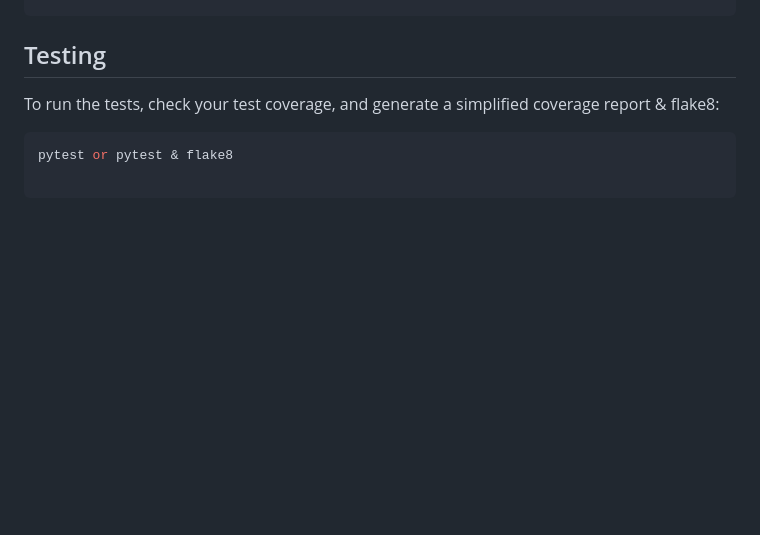
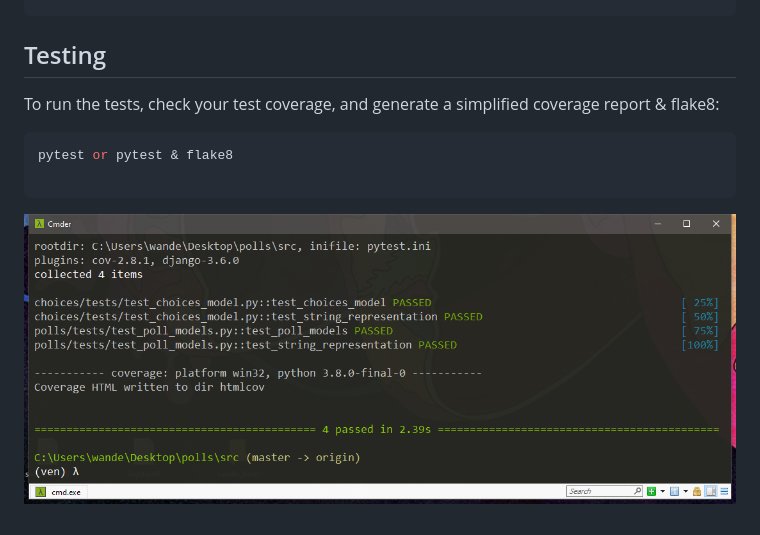
Before and after one commit to wandersonsc/awesome-poll, a Markdown page: README.md, the part around the change. GitHub-like rendering; pictures changed too: photo/pytest.png (added); blank space fills up the shorter version.

Commit message:
added photos directory

````diff
--- a/README.md
+++ b/README.md
@@ -37,3 +37,5 @@ To run the tests, check your test coverage, and generate a simplified coverage r
 pytest or pytest & flake8
 
 ```
+
+![](photo/pytest.png)
````
